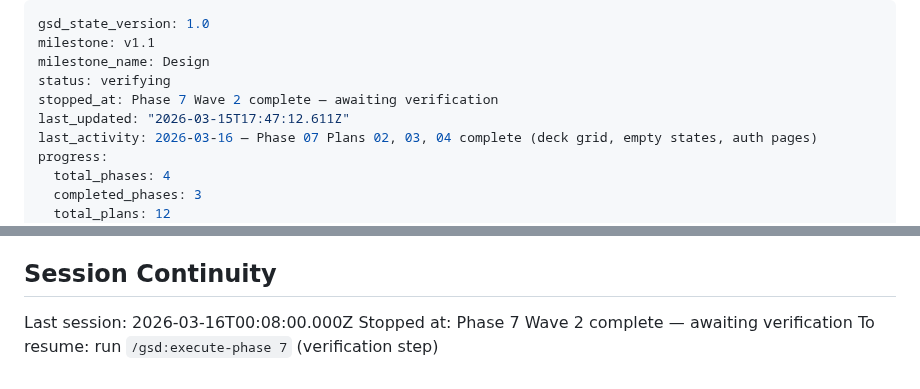
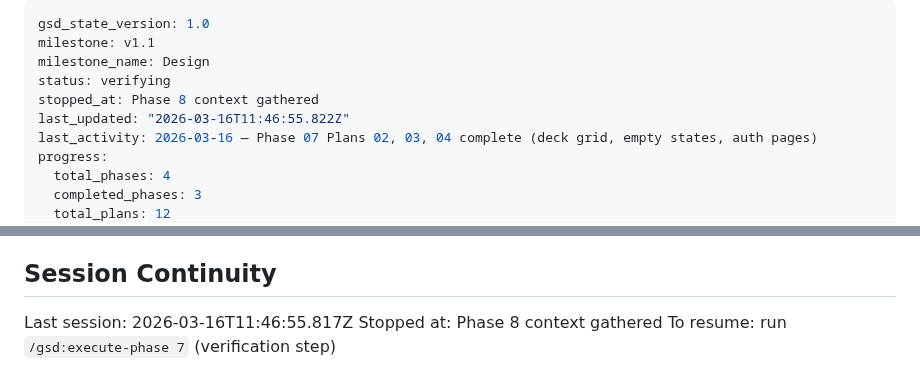
Before and after one commit to hschin/praise-project, a Markdown page: .planning/STATE.md, 2 parts joined by grey strips. Drawn GitHub-style.

Commit message:
docs(state): record phase 8 context session

```diff
--- a/.planning/STATE.md
+++ b/.planning/STATE.md
@@ -3,8 +3,8 @@ gsd_state_version: 1.0
 milestone: v1.1
 milestone_name: Design
 status: verifying
-stopped_at: Phase 7 Wave 2 complete — awaiting verification
-last_updated: "2026-03-15T17:47:12.611Z"
+stopped_at: Phase 8 context gathered
+last_updated: "2026-03-16T11:46:55.822Z"
 last_activity: 2026-03-16 — Phase 07 Plans 02, 03, 04 complete (deck grid, empty states, auth pages)
 progress:
   total_phases: 4
@@ -111,6 +111,6 @@ None.
 
 ## Session Continuity
 
-Last session: 2026-03-16T00:08:00.000Z
-Stopped at: Phase 7 Wave 2 complete — awaiting verification
+Last session: 2026-03-16T11:46:55.817Z
+Stopped at: Phase 8 context gathered
 To resume: run `/gsd:execute-phase 7` (verification step)
```
